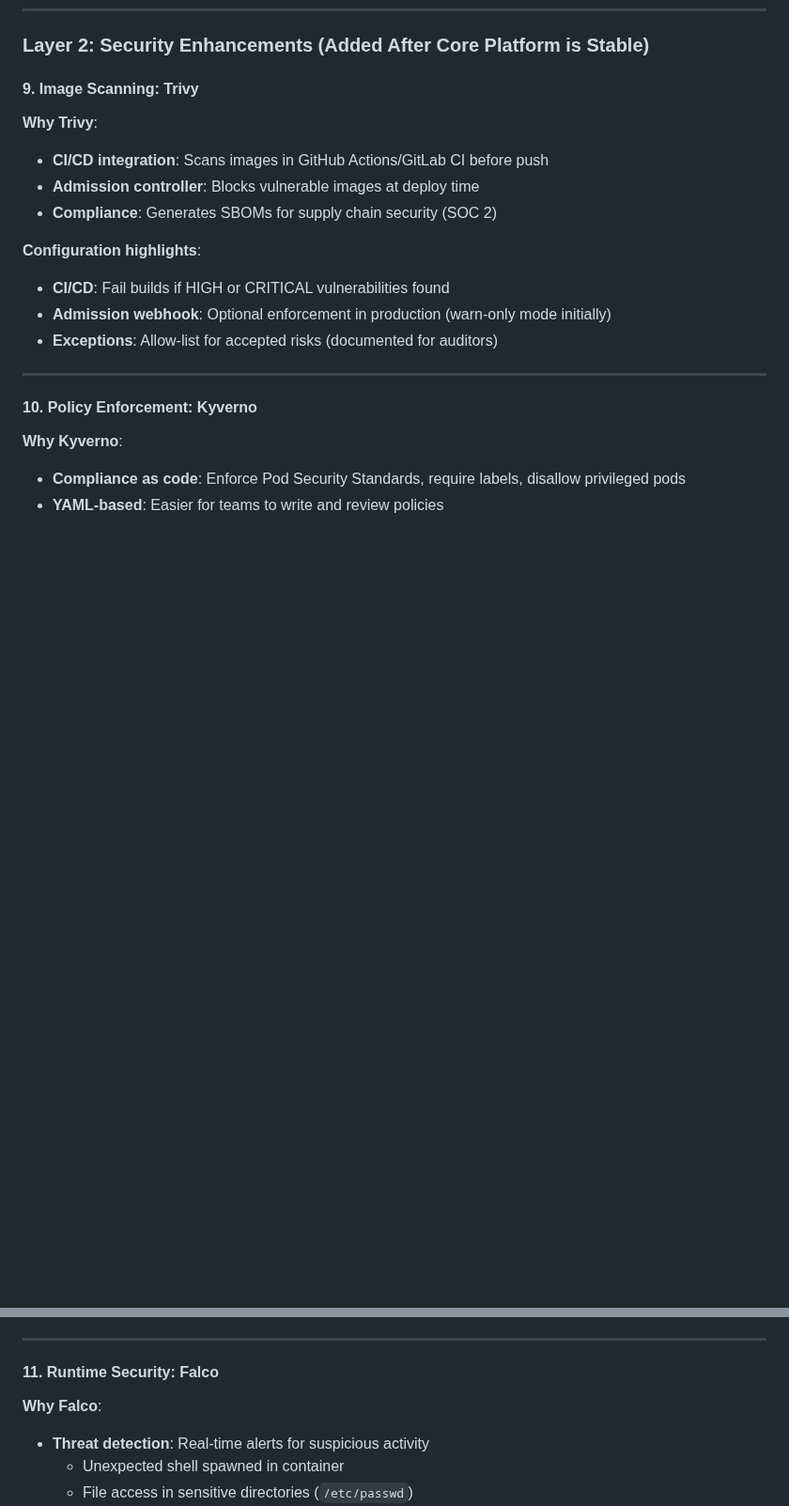
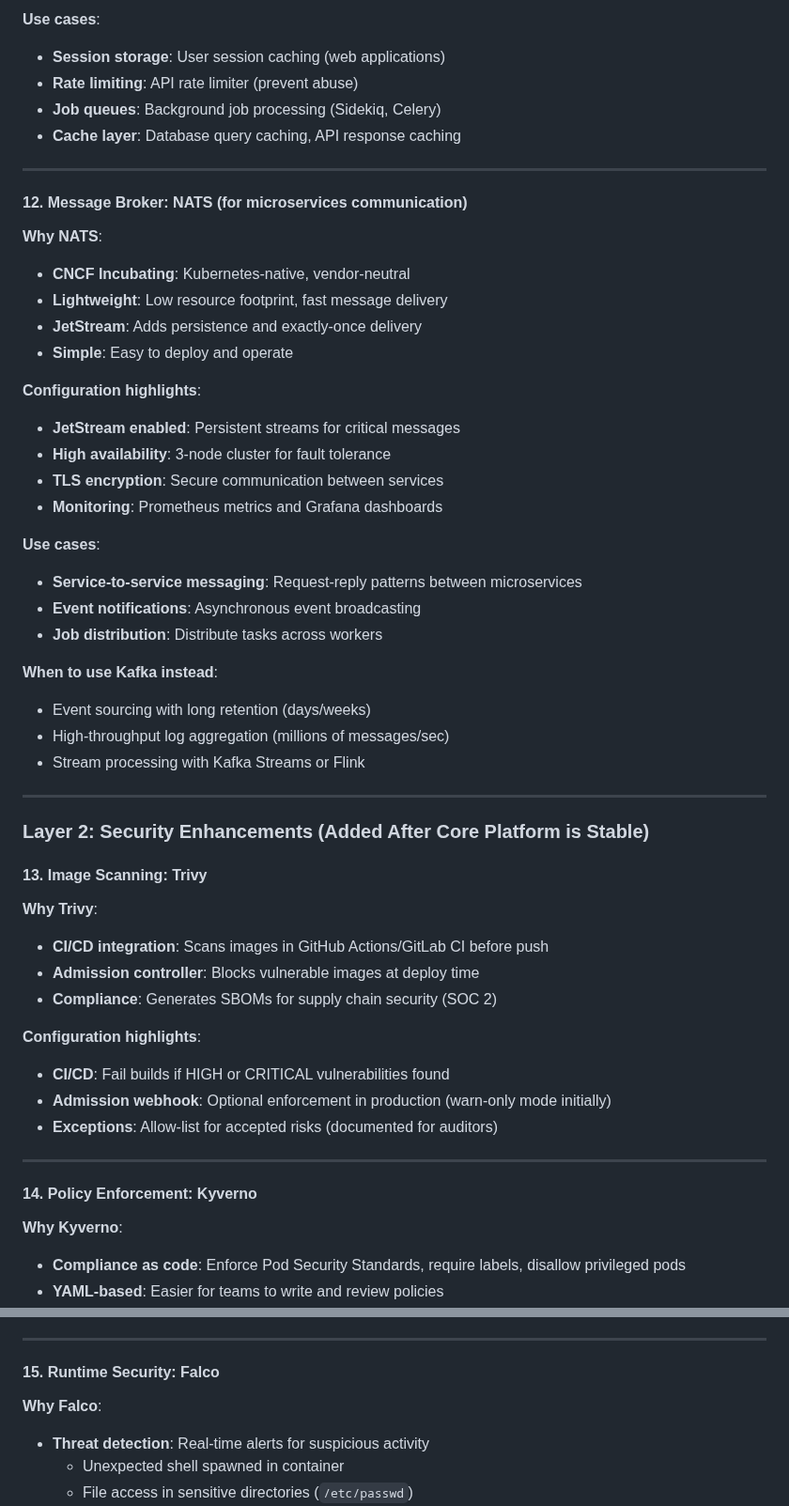
Before and after one commit to vanhoutenbos/KubeCompass, a Markdown page: SCENARIOS.md, 2 parts joined by grey strips. Shown at 94% size. Rendered like a GitHub page; blank space fills up the shorter version.

```diff
--- a/SCENARIOS.md
+++ b/SCENARIOS.md
@@ -247,6 +306,40 @@ This document provides concrete architectural examples for common Kubernetes use
+**Use cases**:
+- **Session storage**: User session caching (web applications)
+- **Rate limiting**: API rate limiter (prevent abuse)
+- **Job queues**: Background job processing (Sidekiq, Celery)
+- **Cache layer**: Database query caching, API response caching
+
+---
+
+#### 12. Message Broker: NATS (for microservices communication)
+
+**Why NATS**:
+- **CNCF Incubating**: Kubernetes-native, vendor-neutral
+- **Lightweight**: Low resource footprint, fast message delivery
+- **JetStream**: Adds persistence and exactly-once delivery
+- **Simple**: Easy to deploy and operate
+
+**Configuration highlights**:
+- **JetStream enabled**: Persistent streams for critical messages
+- **High availability**: 3-node cluster for fault tolerance
+- **TLS encryption**: Secure communication between services
+- **Monitoring**: Prometheus metrics and Grafana dashboards
+
+**Use cases**:
+- **Service-to-service messaging**: Request-reply patterns between microservices
+- **Event notifications**: Asynchronous event broadcasting
+- **Job distribution**: Distribute tasks across workers
+
+**When to use Kafka instead**:
+- Event sourcing with long retention (days/weeks)
+- High-throughput log aggregation (millions of messages/sec)
+- Stream processing with Kafka Streams or Flink
+
+---
+
 ### Layer 2: Security Enhancements (Added After Core Platform is Stable)
 
-#### 9. Image Scanning: Trivy
+#### 13. Image Scanning: Trivy
 
 **Why Trivy**:
 - **CI/CD integration**: Scans images in GitHub Actions/GitLab CI before push
@@ -260,7 +353,7 @@ This document provides concrete architectural examples for common Kubernetes use
 
 ---
 
-#### 10. Policy Enforcement: Kyverno
+#### 14. Policy Enforcement: Kyverno
 
 **Why Kyverno**:
 - **Compliance as code**: Enforce Pod Security Standards, require labels, disallow privileged pods
@@ -275,7 +368,7 @@ This document provides concrete architectural examples for common Kubernetes use
 
 ---
 
-#### 11. Runtime Security: Falco
+#### 15. Runtime Security: Falco
 
 **Why Falco**:
 - **Threat detection**: Real-time alerts for suspicious activity
```
Also changed, not shown: other parts of SCENARIOS.md (+75 -2 lines).
